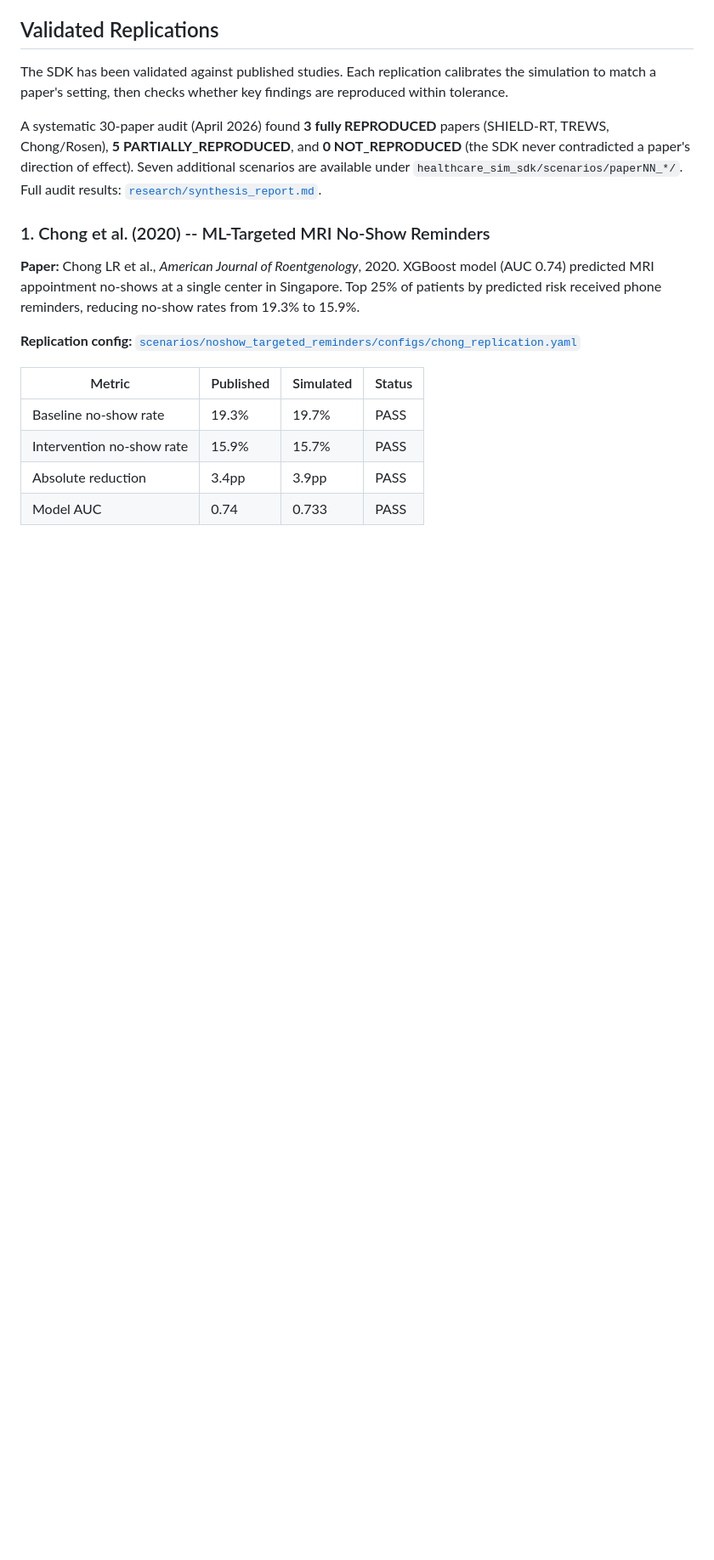
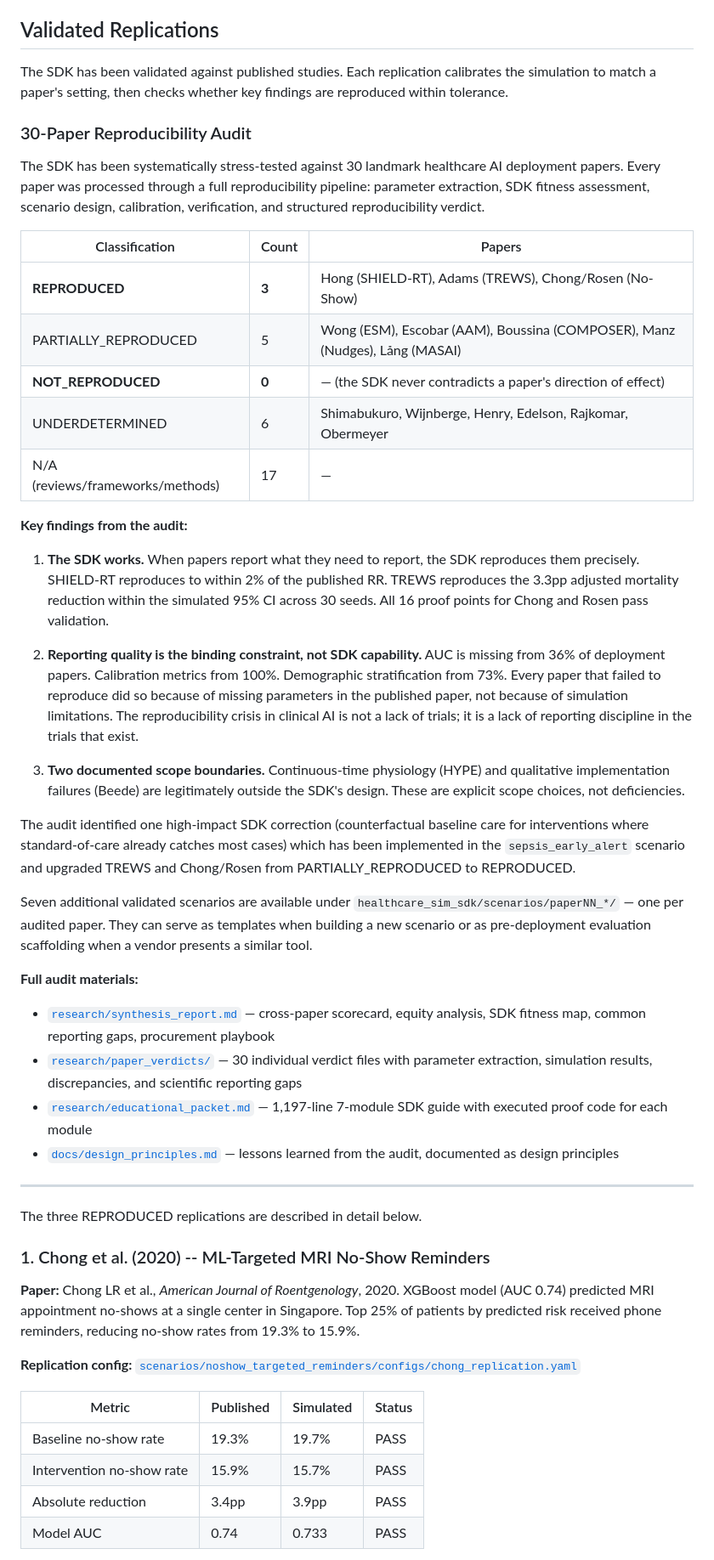
Before and after one commit to Mdraugelis/healthcare-sim-sdk, a Markdown page: README.md, the part around the change. Shown at 85% size. Rendered like a GitHub page; blank space fills up the shorter version.

Commit message:
docs: add prominent 30-paper audit reference to README
The README previously had a single buried sentence mentioning the
audit. Replace it with a dedicated "30-Paper Reproducibility Audit"
subsection under Validated Replications containing:

- A full scorecard table showing the 4 classifications with paper
  names in each row
- Three numbered key findings (SDK works, reporting quality is the
  binding constraint, two documented scope boundaries)
- A note on the baseline_care_effectiveness correction that
  upgraded TREWS and Chong/Rosen from PARTIALLY_REPRODUCED to
  REPRODUCED
- Links to synthesis_report.md, paper_verdicts/, educational_packet.md,
  and design_principles.md

Also fixes an off-by-one inconsistency: both the README and the
design_principles.md said PARTIALLY_REPRODUCED = 4 but listed 5
papers (Wong, Escobar, Boussina, Manz, Lång). Counted against
Appendix A of the synthesis report, the correct number is 5. The
synthesis_report.md itself still shows 4 in Section 1.2 — that
should be fixed separately in the scrubbing PR (#15) where the
synthesis report is already being modified.

Co-Authored-By: Claude Opus 4.6 (1M context) <noreply@anthropic.com>

```diff
--- a/README.md
+++ b/README.md
@@ -105,7 +105,40 @@ The SDK gives you levers across four dimensions:
 
 The SDK has been validated against published studies. Each replication calibrates the simulation to match a paper's setting, then checks whether key findings are reproduced within tolerance.
 
-A systematic 30-paper audit (April 2026) found **3 fully REPRODUCED** papers (SHIELD-RT, TREWS, Chong/Rosen), **5 PARTIALLY_REPRODUCED**, and **0 NOT_REPRODUCED** (the SDK never contradicted a paper's direction of effect). Seven additional scenarios are available under `healthcare_sim_sdk/scenarios/paperNN_*/`. Full audit results: [`research/synthesis_report.md`](research/synthesis_report.md).
+### 30-Paper Reproducibility Audit
+
+The SDK has been systematically stress-tested against 30 landmark healthcare AI deployment papers. Every paper was processed through a full reproducibility pipeline: parameter extraction, SDK fitness assessment, scenario design, calibration, verification, and structured reproducibility verdict.
+
+| Classification | Count | Papers |
+|---|---|---|
+| **REPRODUCED** | **3** | Hong (SHIELD-RT), Adams (TREWS), Chong/Rosen (No-Show) |
+| PARTIALLY_REPRODUCED | 5 | Wong (ESM), Escobar (AAM), Boussina (COMPOSER), Manz (Nudges), Lång (MASAI) |
+| **NOT_REPRODUCED** | **0** | — (the SDK never contradicts a paper's direction of effect) |
+| UNDERDETERMINED | 6 | Shimabukuro, Wijnberge, Henry, Edelson, Rajkomar, Obermeyer |
+| N/A (reviews/frameworks/methods) | 17 | — |
+
+**Key findings from the audit:**
+
+1. **The SDK works.** When papers report what they need to report, the SDK reproduces them precisely. SHIELD-RT reproduces to within 2% of the published RR. TREWS reproduces the 3.3pp adjusted mortality reduction within the simulated 95% CI across 30 seeds. All 16 proof points for Chong and Rosen pass validation.
+
+2. **Reporting quality is the binding constraint, not SDK capability.** AUC is missing from 36% of deployment papers. Calibration metrics from 100%. Demographic stratification from 73%. Every paper that failed to reproduce did so because of missing parameters in the published paper, not because of simulation limitations. The reproducibility crisis in clinical AI is not a lack of trials; it is a lack of reporting discipline in the trials that exist.
+
+3. **Two documented scope boundaries.** Continuous-time physiology (HYPE) and qualitative implementation failures (Beede) are legitimately outside the SDK's design. These are explicit scope choices, not deficiencies.
+
+The audit identified one high-impact SDK correction (counterfactual baseline care for interventions where standard-of-care already catches most cases) which has been implemented in the `sepsis_early_alert` scenario and upgraded TREWS and Chong/Rosen from PARTIALLY_REPRODUCED to REPRODUCED.
+
+Seven additional validated scenarios are available under `healthcare_sim_sdk/scenarios/paperNN_*/` — one per audited paper. They can serve as templates when building a new scenario or as pre-deployment evaluation scaffolding when a vendor presents a similar tool.
+
+**Full audit materials:**
+
+- [`research/synthesis_report.md`](research/synthesis_report.md) — cross-paper scorecard, equity analysis, SDK fitness map, common reporting gaps, procurement playbook
+- [`research/paper_verdicts/`](research/paper_verdicts/) — 30 individual verdict files with parameter extraction, simulation results, discrepancies, and scientific reporting gaps
+- [`research/educational_packet.md`](research/educational_packet.md) — 1,197-line 7-module SDK guide with executed proof code for each module
+- [`docs/design_principles.md`](docs/design_principles.md) — lessons learned from the audit, documented as design principles
+
+---
+
+The three REPRODUCED replications are described in detail below.
 
 ### 1. Chong et al. (2020) -- ML-Targeted MRI No-Show Reminders
 
```
Also changed, not shown: docs/design_principles.md (+1 -1 lines), research/synthesis_report.md (+3 -3 lines).
